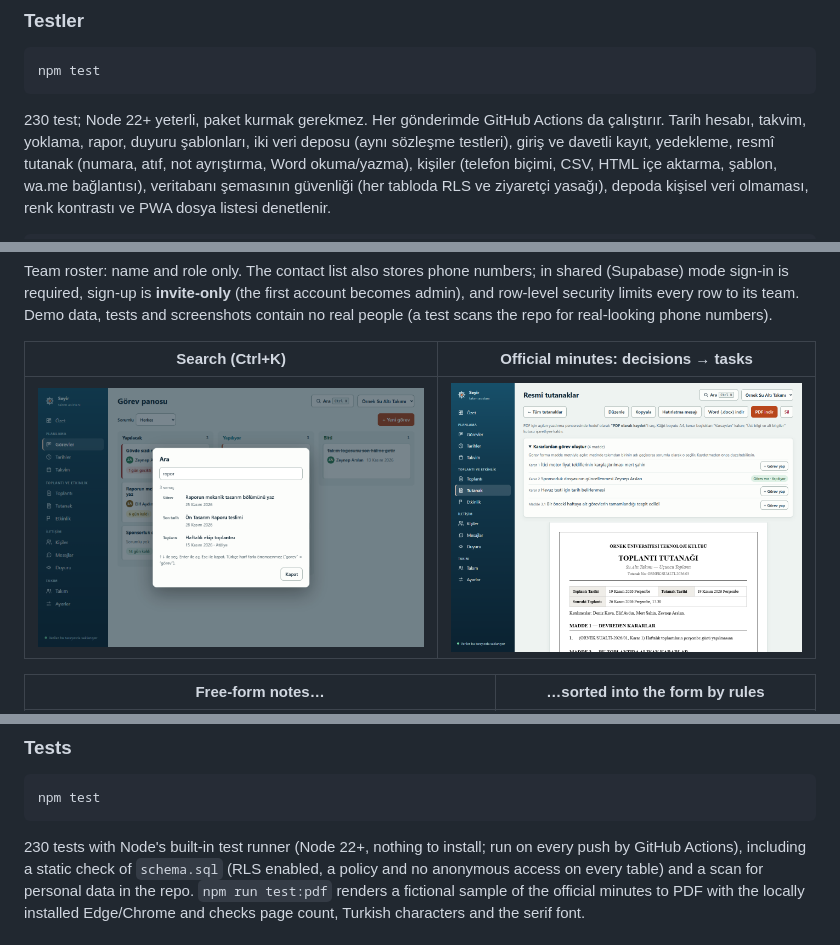
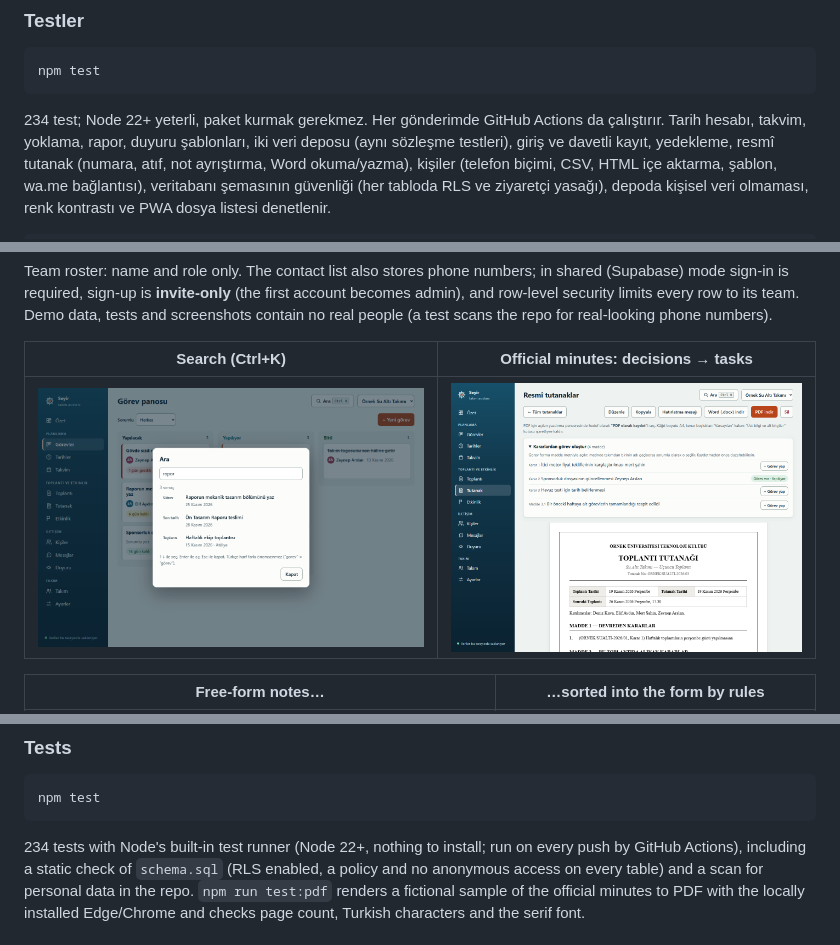
Before and after one commit to dvlp-omer/seyir, a Markdown page: README.md, 3 parts joined by grey strips. Rendered like a GitHub page; pictures changed too: docs/ekran/arama.png.

````diff
--- a/README.md
+++ b/README.md
@@ -103,7 +103,7 @@ o tarayıcıda görünür. Arada bir **Ayarlar → Yedeği indir** ile yedek al.
 npm test
 ```
 
-230 test; Node 22+ yeterli, paket kurmak gerekmez. Her gönderimde GitHub Actions da çalıştırır. Tarih hesabı, takvim,
+234 test; Node 22+ yeterli, paket kurmak gerekmez. Her gönderimde GitHub Actions da çalıştırır. Tarih hesabı, takvim,
 yoklama, rapor, duyuru şablonları, iki veri deposu (aynı sözleşme testleri),
 giriş ve davetli kayıt, yedekleme, resmî tutanak (numara, atıf, not
 ayrıştırma, Word okuma/yazma), kişiler (telefon biçimi, CSV, HTML içe
@@ -254,7 +254,7 @@ the URL to load a fictional demo team automatically.
 npm test
 ```
 
-230 tests with Node's built-in test runner (Node 22+, nothing to install; run on every push by GitHub Actions),
+234 tests with Node's built-in test runner (Node 22+, nothing to install; run on every push by GitHub Actions),
 including a static check of `schema.sql` (RLS enabled, a policy and no
 anonymous access on every table) and a scan for personal data in the repo.
 `npm run test:pdf` renders a fictional sample of the official minutes to PDF
````
Also changed, not shown: ARCHITECTURE.md (+2 -2 lines), docs/ekran/gorevler-koyu.png, docs/ekran/mobil.png, docs/ekran/ozet.png, 4 other files.
